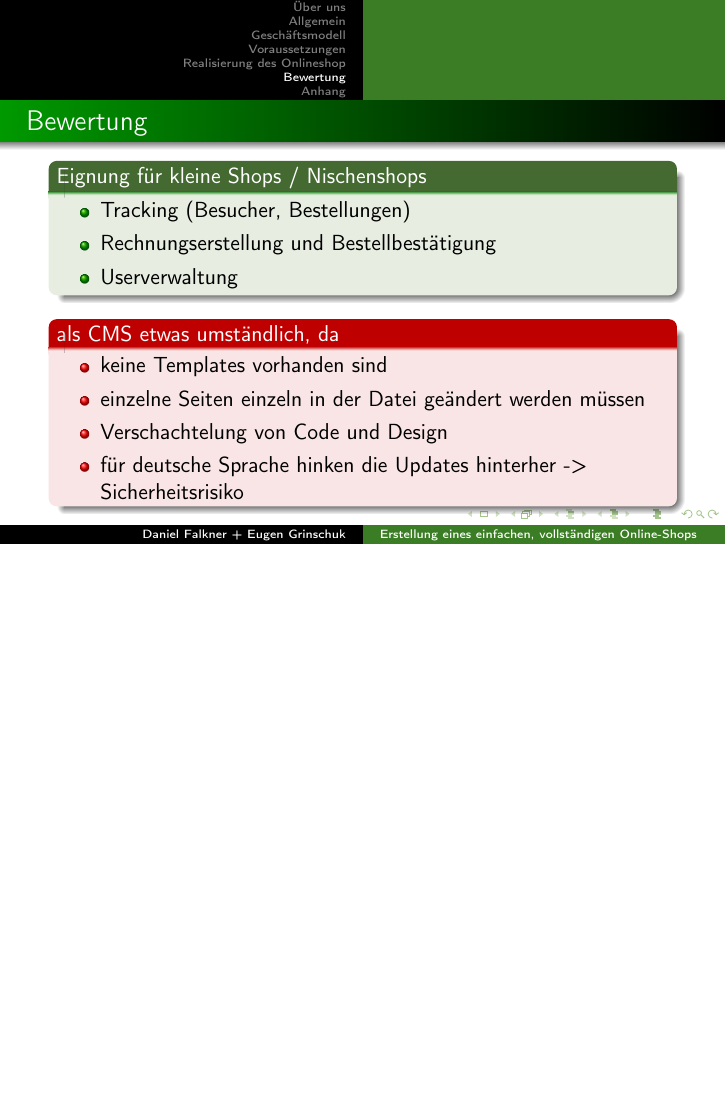
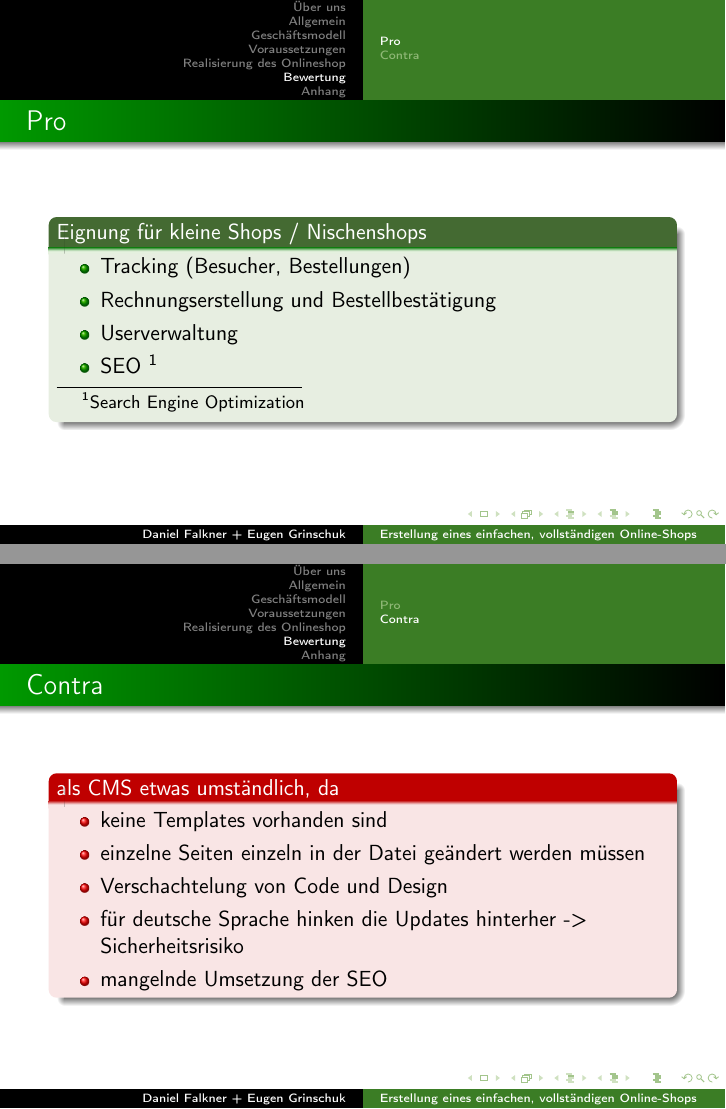
Before and after one commit to derdanu/akad-web04-beamer, LaTeX slides (akad-web04-beamer.tex): page 11 of 13 before the commit and pages 12 and 13 of 15 after it, the two joined at a grey line, the shorter picture padded with empty space. Compiled offline with pdfLaTeX.

Commit message:
Pro Contra

```diff
--- a/akad-web04-beamer.tex
+++ b/akad-web04-beamer.tex
@@ -196,20 +196,32 @@ morestring=[b]",
 
 \section{Bewertung}
 \begin{frame} %%Eine Folie
-  \frametitle{Bewertung} %%Folientitel
+        \tableofcontents[currentsection, hideothersubsections]
+\end{frame}
+
+\subsection{Pro}
+\begin{frame} %%Eine Folie
+  \frametitle{Pro} %%Folientitel
   \begin{block}{Eignung für kleine Shops / Nischenshops }
 	  \begin{itemize}
 		\item Tracking (Besucher, Bestellungen)
 		\item Rechnungserstellung und Bestellbestätigung
 		\item Userverwaltung
+		\item SEO \footnote{Search Engine Optimization}
 	  \end{itemize}
   \end{block}
+\end{frame}
+
+\subsection{Contra}
+\begin{frame} %%Eine Folie
+  \frametitle{Contra} %%Folientitel
   \begin{alertblock}{als CMS etwas umständlich, da }
 	  \begin{itemize}
 		\item keine Templates vorhanden sind
 		\item einzelne Seiten einzeln in der Datei geändert werden müssen
 		\item Verschachtelung von Code und Design
 		\item für deutsche Sprache hinken die Updates hinterher -> Sicherheitsrisiko
+		\item mangelnde Umsetzung der SEO
 	  \end{itemize}
   \end{alertblock}
 \end{frame}
```
Also changed, not shown: akad-web04-beamer-handout.pdf, akad-web04-beamer.pdf.
